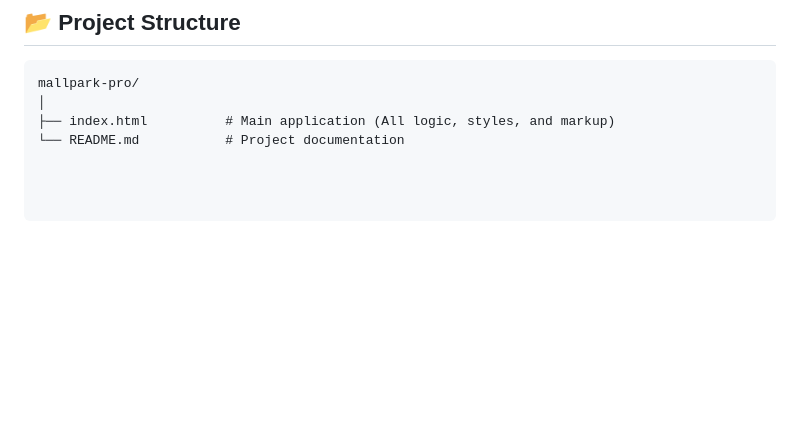
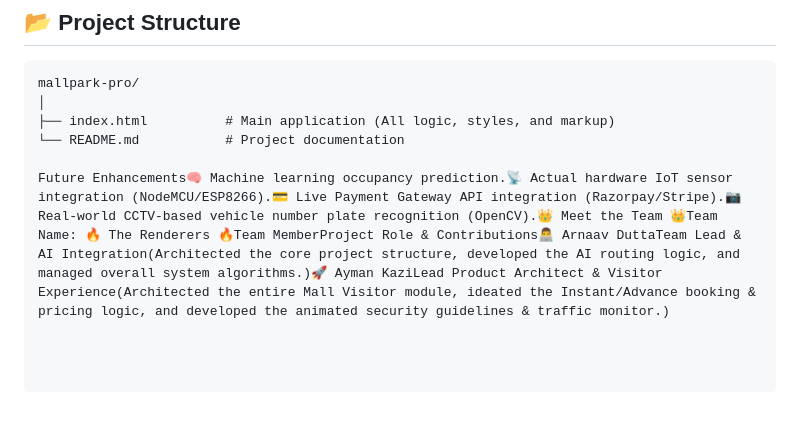
Before and after one commit to duttaarnav185-collab/MallPark, a Markdown page: README.md, the part around the change. GitHub-like rendering; blank space fills up the shorter version.

```diff
--- a/README.md
+++ b/README.md
@@ -73,3 +73,5 @@ mallpark-pro/
 │
 ├── index.html          # Main application (All logic, styles, and markup)
 └── README.md           # Project documentation
+
+Future Enhancements🧠 Machine learning occupancy prediction.📡 Actual hardware IoT sensor integration (NodeMCU/ESP8266).💳 Live Payment Gateway API integration (Razorpay/Stripe).📷 Real-world CCTV-based vehicle number plate recognition (OpenCV).👑 Meet the Team 👑Team Name: 🔥 The Renderers 🔥Team MemberProject Role & Contributions👨‍💻 Arnaav DuttaTeam Lead & AI Integration(Architected the core project structure, developed the AI routing logic, and managed overall system algorithms.)🚀 Ayman KaziLead Product Architect & Visitor Experience(Architected the entire Mall Visitor module, ideated the Instant/Advance booking & pricing logic, and developed the animated security guidelines & traffic monitor.)
```
